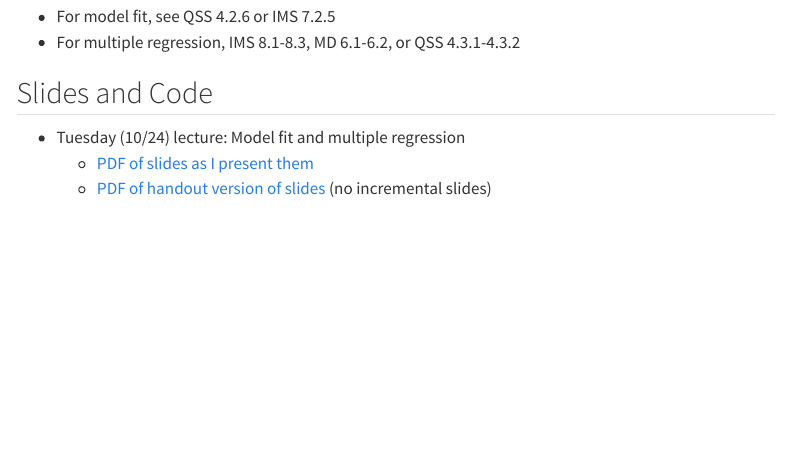
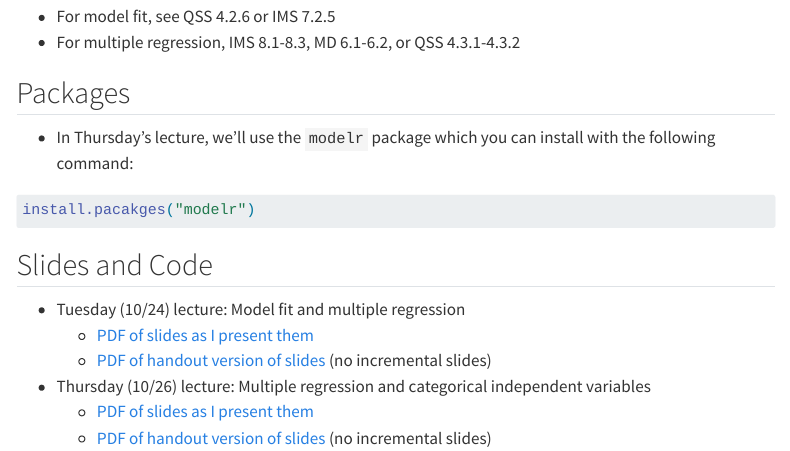
Before and after one commit to gov50-f23/gov50-f23.github.io, a Quarto document (materials/08_regression.qmd): the page in a window 1100 px wide, from 160 px down. Rendered offline with R 4.5, knitr and Pandoc in place of Quarto, with nearby package versions; menus at the side of the page are left out.

Commit message:
lecture notes

````diff
--- a/materials/08_regression.qmd
+++ b/materials/08_regression.qmd
@@ -9,6 +9,13 @@ date: 2023-10-23
 - For model fit, see QSS 4.2.6 or IMS 7.2.5
 - For multiple regression, IMS 8.1-8.3, MD 6.1-6.2, or QSS 4.3.1-4.3.2
 
+## Packages
+
+- In Thursday's lecture, we'll use the `modelr` package which you can install with the following command:
+
+```{r eval = FALSE}
+install.pacakges("modelr")
+```
 
 ## Slides and Code
 
@@ -16,6 +23,6 @@ date: 2023-10-23
   - [PDF of slides as I present them](/slides/15_regression_ii.pdf)
   - [PDF of handout version of slides](/slides/15_regression_ii_handout.pdf) (no incremental slides)
 
-<!-- - Thursday (10/20) lecture: Multiple regression and categorical independent variables -->
-<!--   - [PDF of slides as I present them](/slides/15_multiple_regression.pdf) -->
-<!--   - [PDF of handout version of slides](/slides/15_multiple_regression_handout.pdf) (no incremental slides) -->
+- Thursday (10/26) lecture: Multiple regression and categorical independent variables
+  - [PDF of slides as I present them](/slides/16_multiple_regression.pdf)
+  - [PDF of handout version of slides](/slides/16_multiple_regression_handout.pdf) (no incremental slides)
````
Also changed, not shown: materials/index.qmd (+2 -1 lines), slides/16_multiple_regression.pdf, slides/16_multiple_regression_handout.pdf, 1 other file.
